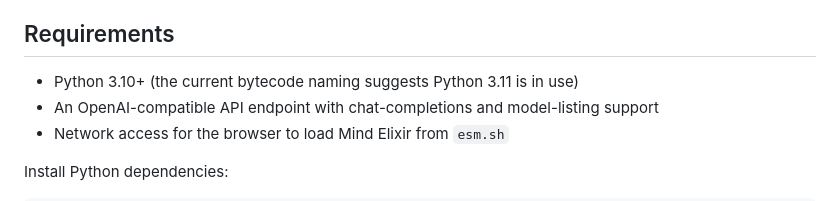
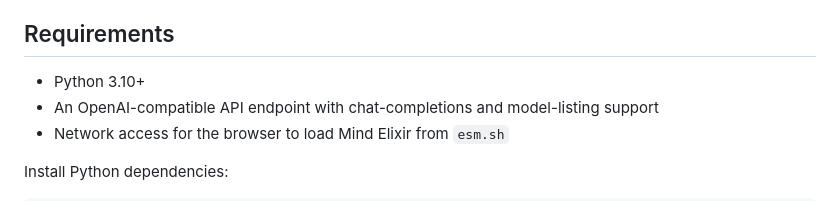
Before and after one commit to harish0201/Smart_Mind_Map, a Markdown page: README.md, the part around the change. GitHub-like rendering.

Commit message:
Update Python version requirement in README
Clarify Python version requirement in README.

```diff
--- a/README.md
+++ b/README.md
@@ -55,7 +55,7 @@ Run the server from the project root. The database path is relative (`mindmap_se
 
 ## Requirements
 
-- Python 3.10+ (the current bytecode naming suggests Python 3.11 is in use)
+- Python 3.10+
 - An OpenAI-compatible API endpoint with chat-completions and model-listing support
 - Network access for the browser to load Mind Elixir from `esm.sh`
 
```
